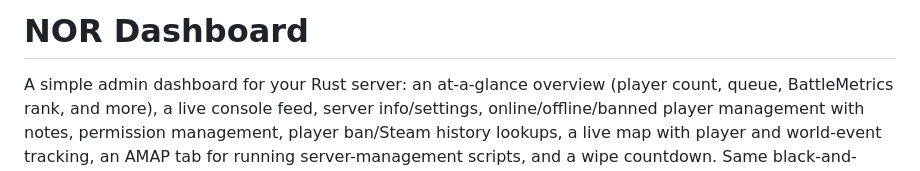
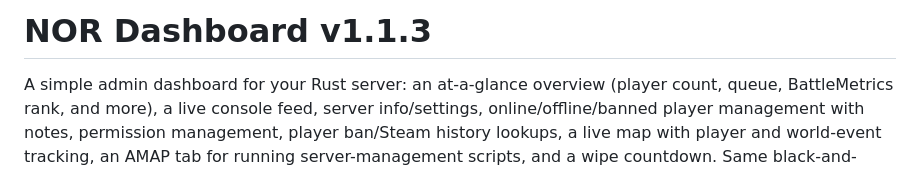
Before and after one commit to Alienatedmamal/NOR-Dashboard, a Markdown page: README.md, the part around the change. Rendered like a GitHub page.

Commit message:
Show version number in README heading

```diff
--- a/README.md
+++ b/README.md
@@ -1,4 +1,4 @@
-# NOR Dashboard
+# NOR Dashboard v1.1.3
 
 A simple admin dashboard for your Rust server: an at-a-glance overview (player count, queue, BattleMetrics rank, and more), a live console feed, server info/settings, online/offline/banned player management with notes, permission management, player ban/Steam history lookups, a live map with player and world-event tracking, an AMAP tab for running server-management scripts, and a wipe countdown. Same black-and-neon-green look as AMAP and nor.workisboring.com.
 
```
